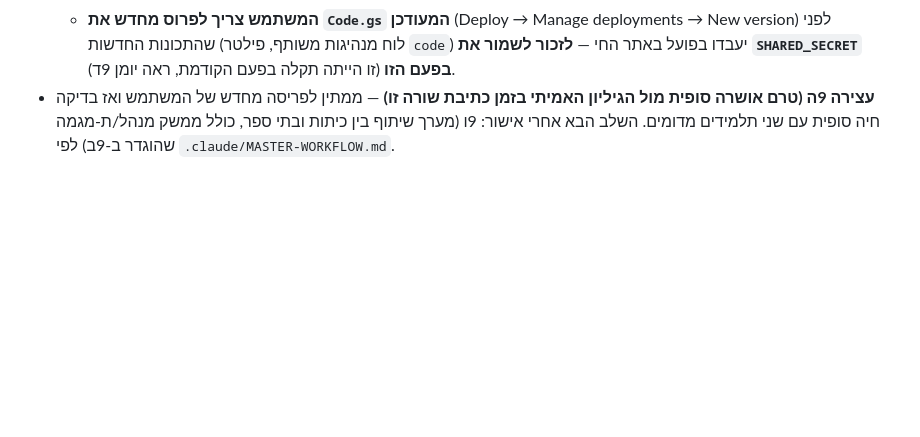
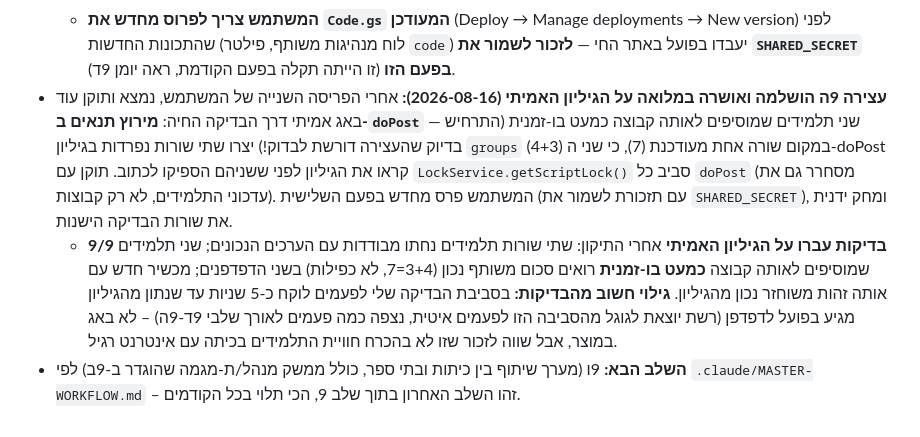
Before and after one commit to galil-tech/galil-tech, a Markdown page: CLAUDE.md, the part around the change. GitHub-like rendering; blank space fills up the shorter version.

Commit message:
עדכון יומן: עצירה 9ה אושרה במלואה על הגיליון האמיתי
9/9 בדיקות עברו כולל תרחיש הריצה-המקבילה שהעצירה דורשת (שני
תלמידים מוסיפים לאותה קבוצה כמעט בו-זמנית) - הסכום המשותף נכון
אחרי תיקון LockService, לא כפילות.

Co-Authored-By: Claude Sonnet 5 <noreply@anthropic.com>

```diff
--- a/CLAUDE.md
+++ b/CLAUDE.md
@@ -456,4 +456,6 @@ Claude Code יכול להריץ פקודות git בשבילך. כללים:
   - **באג אמיתי נוסף שנמצא ותוקן דרך הבדיקה (לא קשור ל-9ה ישירות, אך התגלה רק בזכות הבדיקה החדשה מול Sheet אמיתי):** ב-`lesson-05.html`, סליידר ה-EC (`updateEC`) מוגדר עם ערך ברירת מחדל (16 → EC=1.6) שכבר נופל בטווח ה"מנצח" (1.2–2.0), וקריאת האתחול `updateEC(16)` בתחתית הקובץ הפעילה את בדיקת הניצחון החד-פעמית **בכל טעינה/רענון של הדף**, מעניקה 15+ עלים אוטומטית בלי שום אינטראקציה אמיתית של התלמיד (וגדל ללא הגבלה בכל רענון נוסף). נבדקו גם lesson-06/07 (אותו פטרן סליידר) — שם ה**לא** קיים הבאג (lesson-06 לא קורא לפונקציה באתחול; lesson-07 מעניק בונוס רק על מצב "רע" שברירת המחדל לא נמצאת בו). תוקן: הוספת פרמטר `isInit` ל-`updatePH`/`updateEC` שמדלג על בדיקת הניצחון בקריאת האתחול בלבד.
   - **נבדק end-to-end עם "שני תלמידים מדומים מאותה כיתה"** (Playwright, שרת מדומה תחילה ואז מול ה-Sheet האמיתי): (1) כל תלמיד/ה רואה רק את הסכום האישי שלו/ה, לא של השני/ה. (2) שני התלמידים שמוסיפים לאותה קבוצה בלוח המנהיגות רואים את אותו סכום משותף (5+7=12), לא רק את התרומה האישית שלהם. (3) תלמיד/ה שפותח/ת "מכשיר חדש" (localStorage ריק, אותה זהות) רואה נכון את ההתקדמות האמיתית שלו/ה, שנמשכה מהגיליון. **כל הבדיקות עברו** אחרי תיקון באג ה-EC.
   - **המשתמש צריך לפרוס מחדש את `Code.gs` המעודכן** (Deploy → Manage deployments → New version) לפני שהתכונות החדשות (לוח מנהיגות משותף, פילטר `code`) יעבדו בפועל באתר החי — **לזכור לשמור את `SHARED_SECRET` בפעם הזו** (זו הייתה תקלה בפעם הקודמת, ראה יומן 9ד).
-- **עצירה 9ה (טרם אושרה סופית מול הגיליון האמיתי בזמן כתיבת שורה זו)** — ממתין לפריסה מחדש של המשתמש ואז בדיקה חיה סופית עם שני תלמידים מדומים. השלב הבא אחרי אישור: 9ו (מערך שיתוף בין כיתות ובתי ספר, כולל ממשק מנהל/ת-מגמה שהוגדר ב-9ב) לפי `.claude/MASTER-WORKFLOW.md`.
+- **עצירה 9ה הושלמה ואושרה במלואה על הגיליון האמיתי (2026-08-16):** אחרי הפריסה השנייה של המשתמש, נמצא ותוקן עוד באג אמיתי דרך הבדיקה החיה: **מירוץ תנאים ב-`doPost`** — שני תלמידים שמוסיפים לאותה קבוצה כמעט בו-זמנית (התרחיש בדיוק שהעצירה דורשת לבדוק!) יצרו שתי שורות נפרדות בגיליון `groups` (4+3) במקום שורה אחת מעודכנת (7), כי שני ה-doPost קראו את הגיליון לפני ששניהם הספיקו לכתוב. תוקן עם `LockService.getScriptLock()` סביב כל `doPost` (מסחרר גם את עדכוני התלמידים, לא רק קבוצות). המשתמש פרס מחדש בפעם השלישית (עם תזכורת לשמור את `SHARED_SECRET`), ומחק ידנית את שורות הבדיקה הישנות.
+  - **9/9 בדיקות עברו על הגיליון האמיתי** אחרי התיקון: שתי שורות תלמידים נחתו מבודדות עם הערכים הנכונים; שני תלמידים שמוסיפים לאותה קבוצה **כמעט בו-זמנית** רואים סכום משותף נכון (3+4=7, לא כפילות) בשני הדפדפנים; מכשיר חדש עם אותה זהות משוחזר נכון מהגיליון. **גילוי חשוב מהבדיקות:** בסביבת הבדיקה שלי לפעמים לוקח כ-5 שניות עד שנתון מהגיליון מגיע בפועל לדפדפן (רשת יוצאת לגוגל מהסביבה הזו לפעמים איטית, נצפה כמה פעמים לאורך שלבי 9ד-9ה) – לא באג במוצר, אבל שווה לזכור שזו לא בהכרח חוויית התלמידים בכיתה עם אינטרנט רגיל.
+- **השלב הבא:** 9ו (מערך שיתוף בין כיתות ובתי ספר, כולל ממשק מנהל/ת-מגמה שהוגדר ב-9ב) לפי `.claude/MASTER-WORKFLOW.md` – זהו השלב האחרון בתוך שלב 9, הכי תלוי בכל הקודמים.
```
